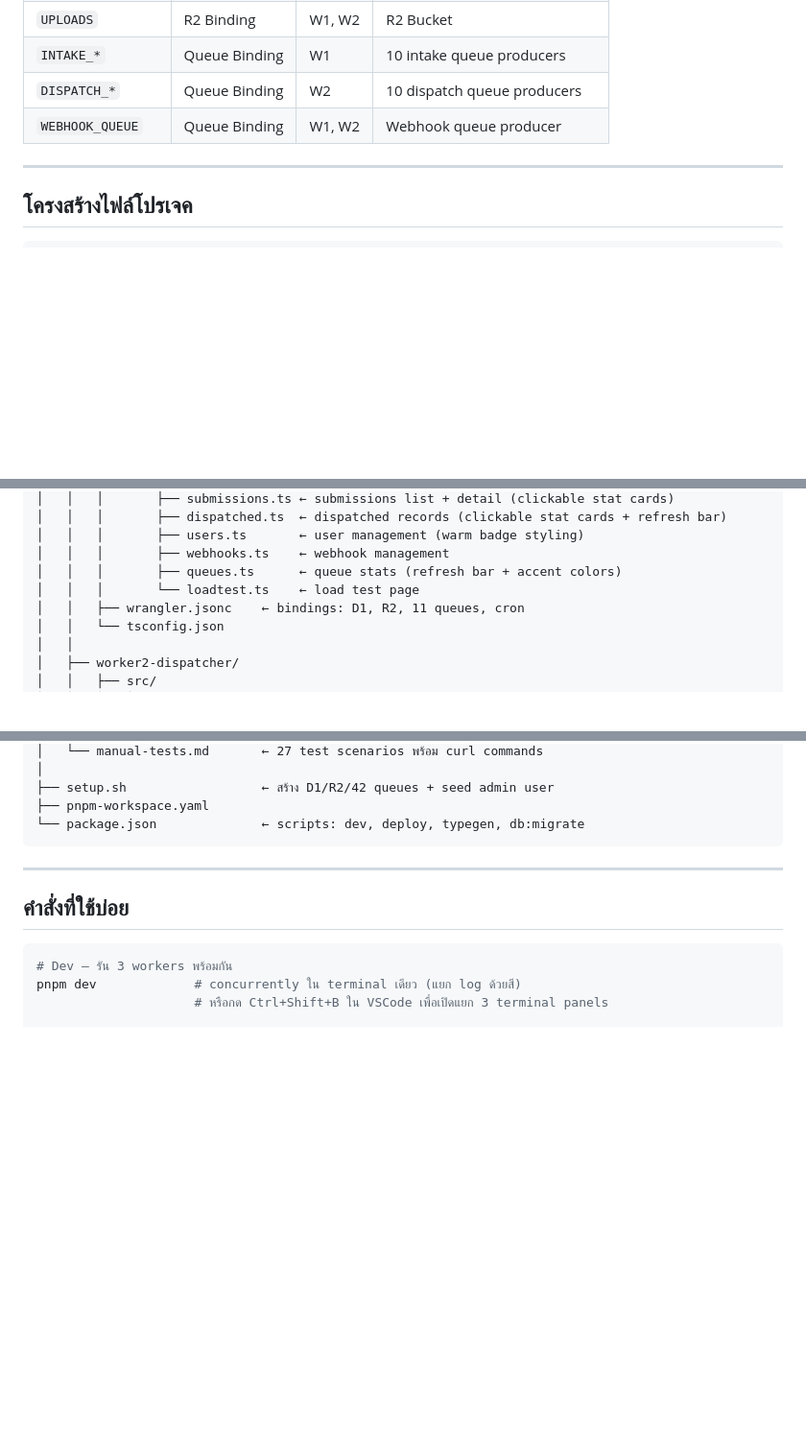
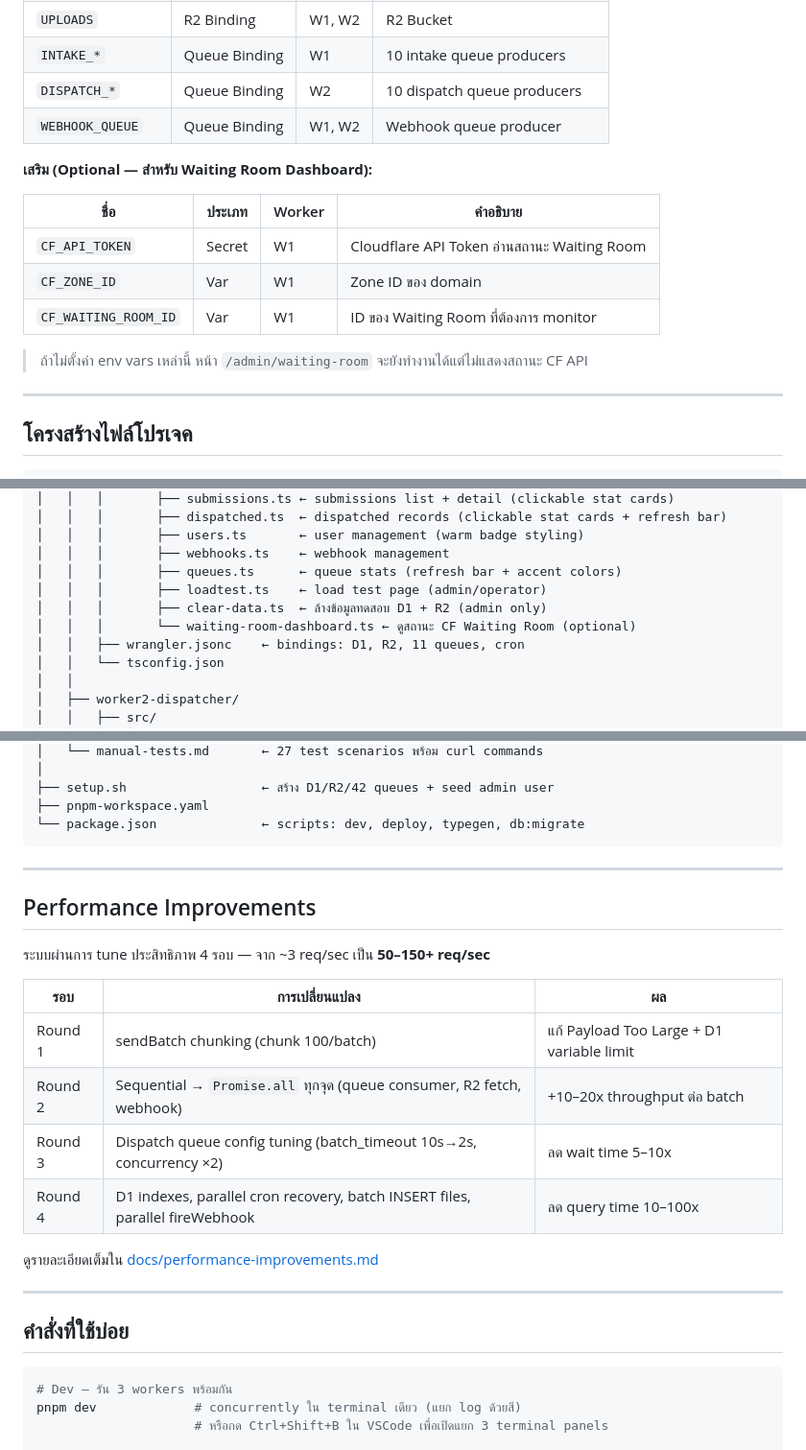
Before and after one commit to thanakritneung171/cf-form-system, a Markdown page: GUIDE.md, 3 parts joined by grey strips. Shown at 96% size. Rendered like a GitHub page; blank space fills up the shorter version.

Commit message:
Update GUIDE.md documentation

````diff
--- a/GUIDE.md
+++ b/GUIDE.md
@@ -490,6 +493,16 @@ submissions/2026-04-08/abc-123/evidence-1.jpg
 | `DISPATCH_*` | Queue Binding | W2 | 10 dispatch queue producers |
 | `WEBHOOK_QUEUE` | Queue Binding | W1, W2 | Webhook queue producer |
 
+**เสริม (Optional — สำหรับ Waiting Room Dashboard):**
+
+| ชื่อ | ประเภท | Worker | คำอธิบาย |
+|------|--------|--------|----------|
+| `CF_API_TOKEN` | Secret | W1 | Cloudflare API Token อ่านสถานะ Waiting Room |
+| `CF_ZONE_ID` | Var | W1 | Zone ID ของ domain |
+| `CF_WAITING_ROOM_ID` | Var | W1 | ID ของ Waiting Room ที่ต้องการ monitor |
+
+> ถ้าไม่ตั้งค่า env vars เหล่านี้ หน้า `/admin/waiting-room` จะยังทำงานได้แต่ไม่แสดงสถานะ CF API
+
 ---
 
 ## โครงสร้างไฟล์โปรเจค
@@ -518,7 +531,9 @@ cf-form-system/
 │   │   │       ├── users.ts       ← user management (warm badge styling)
 │   │   │       ├── webhooks.ts    ← webhook management
 │   │   │       ├── queues.ts      ← queue stats (refresh bar + accent colors)
-│   │   │       └── loadtest.ts    ← load test page
+│   │   │       ├── loadtest.ts    ← load test page (admin/operator)
+│   │   │       ├── clear-data.ts  ← ล้างข้อมูลทดสอบ D1 + R2 (admin only)
+│   │   │       └── waiting-room-dashboard.ts ← ดูสถานะ CF Waiting Room (optional)
 │   │   ├── wrangler.jsonc    ← bindings: D1, R2, 11 queues, cron
 │   │   └── tsconfig.json
 │   │
@@ -550,6 +565,21 @@ cf-form-system/
 ├── pnpm-workspace.yaml
 └── package.json              ← scripts: dev, deploy, typegen, db:migrate
 ```
+
+---
+
+## Performance Improvements
+
+ระบบผ่านการ tune ประสิทธิภาพ 4 รอบ — จาก ~3 req/sec เป็น **50–150+ req/sec**
+
+| รอบ | การเปลี่ยนแปลง | ผล |
+|-----|---------------|-----|
+| Round 1 | sendBatch chunking (chunk 100/batch) | แก้ Payload Too Large + D1 variable limit |
+| Round 2 | Sequential → `Promise.all` ทุกจุด (queue consumer, R2 fetch, webhook) | +10–20x throughput ต่อ batch |
+| Round 3 | Dispatch queue config tuning (batch_timeout 10s→2s, concurrency ×2) | ลด wait time 5–10x |
+| Round 4 | D1 indexes, parallel cron recovery, batch INSERT files, parallel fireWebhook | ลด query time 10–100x |
+
+ดูรายละเอียดเต็มใน [docs/performance-improvements.md](docs/performance-improvements.md)
 
 ---
 
````
Also changed, not shown: other parts of GUIDE.md (+3 -0 lines).
